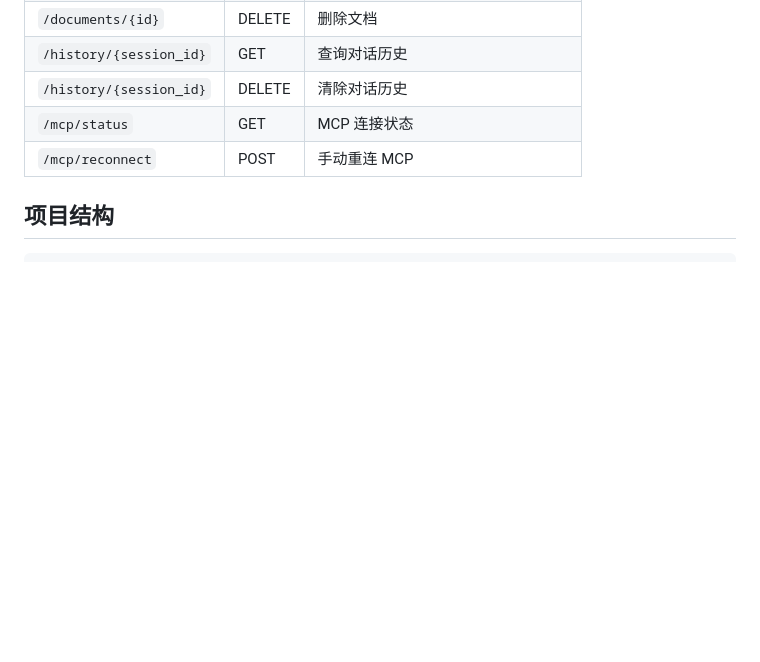
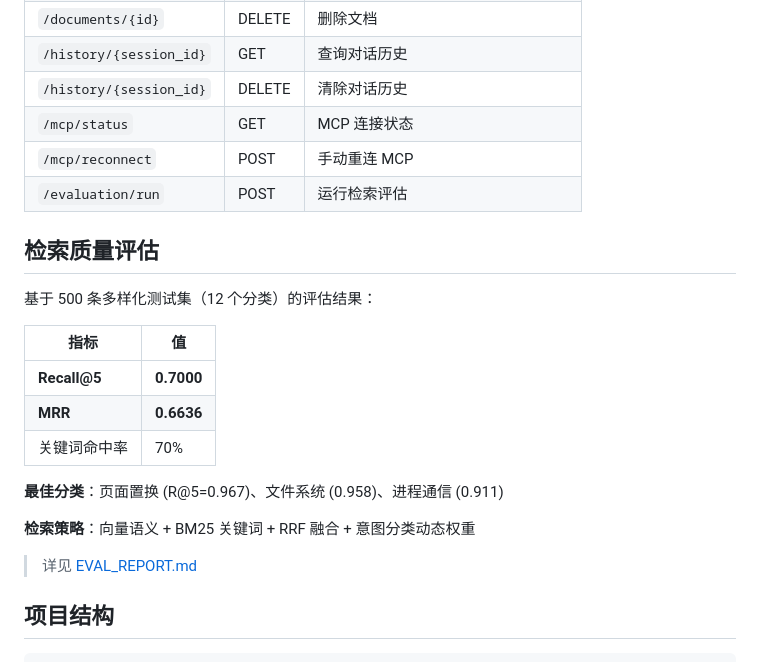
Before and after one commit to hu06730/support-pilot, a Markdown page: README.md, the part around the change. GitHub-like rendering; blank space fills up the shorter version.

Commit message:
docs: README 添加评估结果和 API 端点

```diff
--- a/README.md
+++ b/README.md
@@ -135,6 +135,23 @@ python -m app.main
 | `/history/{session_id}` | DELETE | 清除对话历史 |
 | `/mcp/status` | GET | MCP 连接状态 |
 | `/mcp/reconnect` | POST | 手动重连 MCP |
+| `/evaluation/run` | POST | 运行检索评估 |
+
+## 检索质量评估
+
+基于 500 条多样化测试集（12 个分类）的评估结果：
+
+| 指标 | 值 |
+|------|-----|
+| **Recall@5** | **0.7000** |
+| **MRR** | **0.6636** |
+| 关键词命中率 | 70% |
+
+**最佳分类**：页面置换 (R@5=0.967)、文件系统 (0.958)、进程通信 (0.911)
+
+**检索策略**：向量语义 + BM25 关键词 + RRF 融合 + 意图分类动态权重
+
+> 详见 [EVAL_REPORT.md](EVAL_REPORT.md)
 
 ## 项目结构
 
```
